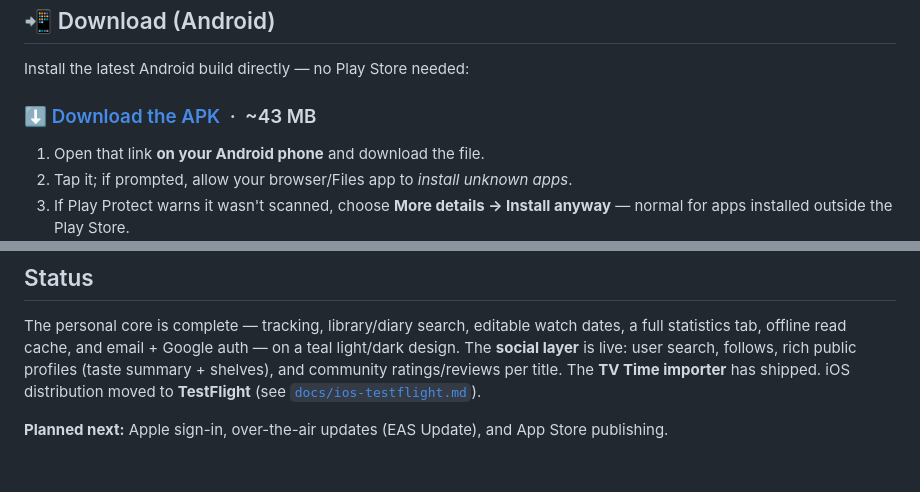
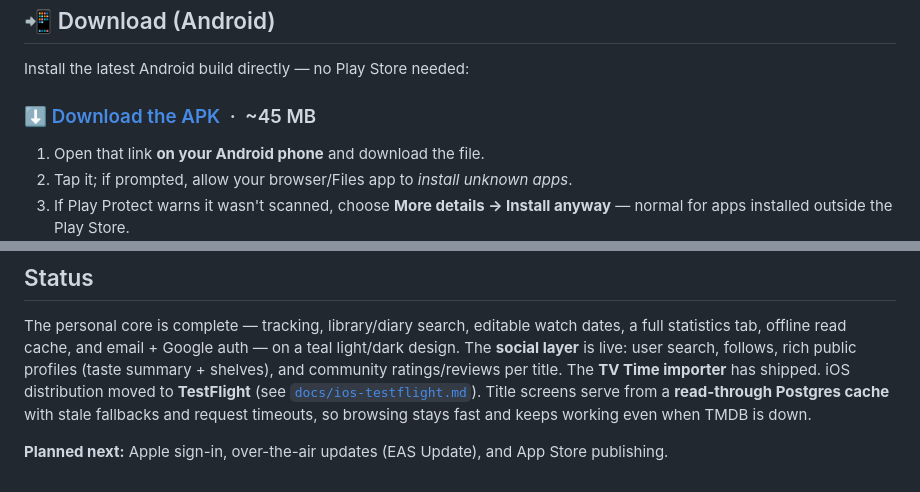
Before and after one commit to RobertJmek/WatchBuddy, a Markdown page: README.md, 2 parts joined by grey strips. Rendered like a GitHub page.

Commit message:
docs: note caching/resilience in status; refresh APK size
Co-Authored-By: Claude Fable 5 <noreply@anthropic.com>

```diff
--- a/README.md
+++ b/README.md
@@ -13,7 +13,7 @@ for your TV Time history.
 
 Install the latest Android build directly — no Play Store needed:
 
-### [⬇️ Download the APK](https://github.com/RobertJmek/WatchBuddy/releases/latest/download/watchbuddy-android-arm64.apk) &nbsp;·&nbsp; ~43 MB
+### [⬇️ Download the APK](https://github.com/RobertJmek/WatchBuddy/releases/latest/download/watchbuddy-android-arm64.apk) &nbsp;·&nbsp; ~45 MB
 
 1. Open that link **on your Android phone** and download the file.
 2. Tap it; if prompted, allow your browser/Files app to *install unknown apps*.
@@ -217,5 +217,7 @@ statistics tab, offline read cache, and email + Google auth — on a teal light/
 The **social layer** is live: user search, follows, rich public profiles (taste summary +
 shelves), and community ratings/reviews per title. The **TV Time importer** has shipped.
 iOS distribution moved to **TestFlight** (see [`docs/ios-testflight.md`](docs/ios-testflight.md)).
+Title screens serve from a **read-through Postgres cache** with stale fallbacks and request
+timeouts, so browsing stays fast and keeps working even when TMDB is down.
 
 **Planned next:** Apple sign-in, over-the-air updates (EAS Update), and App Store publishing.
```
